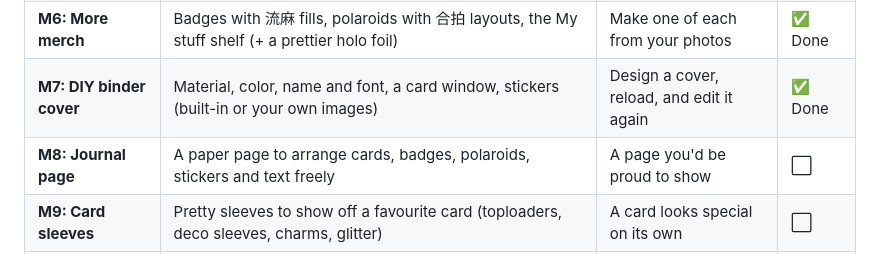
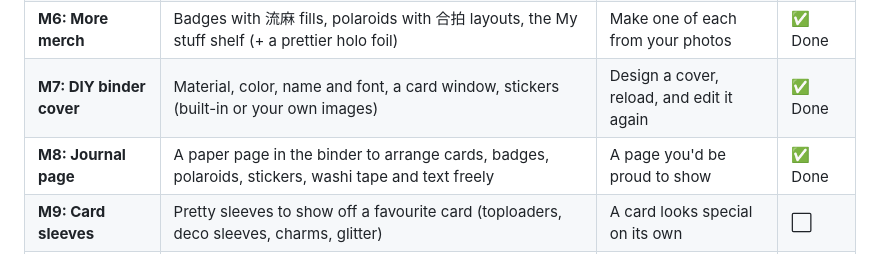
Before and after one commit to hutianma/coding_with_ai_diana, a Markdown page: README.md, the part around the change. Rendered like a GitHub page.

Commit message:
Mark M8 done in the roadmap
Co-Authored-By: Claude Opus 5.5 <noreply@anthropic.com>

```diff
--- a/README.md
+++ b/README.md
@@ -83,7 +83,7 @@ Each milestone (M#) is one branch, built and reviewed as described in [WORKFLOW.
 | **M5: Card effects** | Tap to lift and flip a card, tilt + glare, holo foil | Cards feel like real objects | ✅ Done |
 | **M6: More merch** | Badges with 流麻 fills, polaroids with 合拍 layouts, the My stuff shelf (+ a prettier holo foil) | Make one of each from your photos | ✅ Done |
 | **M7: DIY binder cover** | Material, color, name and font, a card window, stickers (built-in or your own images) | Design a cover, reload, and edit it again | ✅ Done |
-| **M8: Journal page** | A paper page to arrange cards, badges, polaroids, stickers and text freely | A page you'd be proud to show | ⬜ |
+| **M8: Journal page** | A paper page in the binder to arrange cards, badges, polaroids, stickers, washi tape and text freely | A page you'd be proud to show | ✅ Done |
 | **M9: Card sleeves** | Pretty sleeves to show off a favourite card (toploaders, deco sleeves, charms, glitter) | A card looks special on its own | ⬜ |
 | **M10: Binder library** | Many binders (e.g. one per group or member) on a shelf you swipe through and pull a binder from | Switching binders feels fun | ⬜ |
 | **M11: Ita bag** | Arrange badges and cards behind a bag's clear window | A bag you'd carry to a concert | ⬜ |
```
